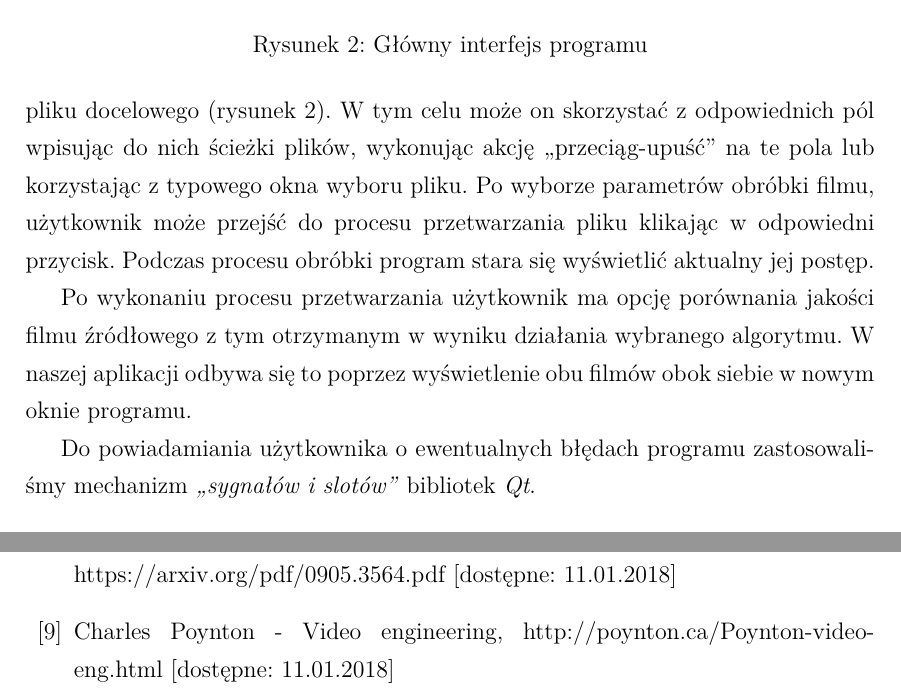
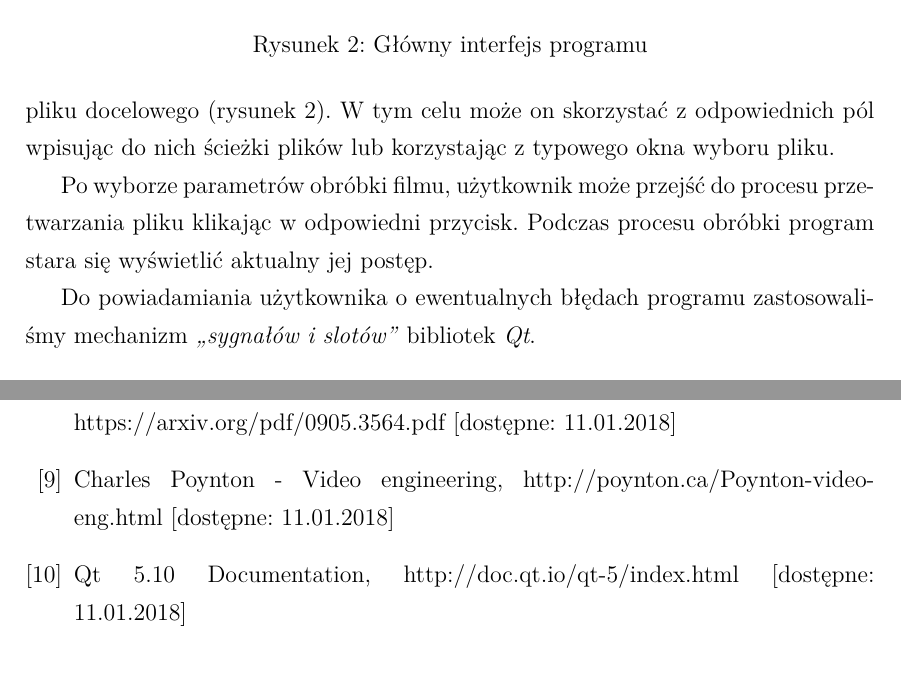
Before and after one commit to DEVDante/FilmUpper, a LaTeX document (documentation/przykladInz-utf8.tex): two parts of pages 23 and 59 of 59, joined at a grey line, cut so that both start at the same text. Compiled offline with pdfLaTeX.

Commit message:
Small doc change

```diff
--- a/documentation/przykladInz-utf8.tex
+++ b/documentation/przykladInz-utf8.tex
@@ -160,16 +160,10 @@ Interfejs naszej aplikacji zbudowaliśmy w oparciu o zbiór bibliotek i narzędz
 \caption{Główny interfejs programu}
 \label{fig:MainInt}
 \end{figure}
-Interfejs prosi użytkownika o podanie pliku źródłowego oraz pliku docelowego (rysunek \ref{fig:MainInt}). W tym celu może on skorzystać z odpowiednich pól wpisując do nich ścieżki plików, wykonując akcję ,,przeciąg-upuść'' na te pola lub  korzystając z typowego okna wyboru pliku.
-\begin{figure}
-	%% add pic
-\end{figure}
+Interfejs prosi użytkownika o podanie pliku źródłowego oraz pliku docelowego (rysunek \ref{fig:MainInt}). W tym celu może on skorzystać z odpowiednich pól wpisując do nich ścieżki plików lub  korzystając z typowego okna wyboru pliku.
+
+
 Po wyborze parametrów obróbki filmu, użytkownik może przejść do procesu przetwarzania pliku klikając w odpowiedni przycisk. Podczas procesu obróbki program stara się wyświetlić aktualny jej postęp.
-
-Po wykonaniu procesu przetwarzania użytkownik ma opcję porównania jakości filmu źródłowego z tym otrzymanym w wyniku działania wybranego algorytmu. W naszej aplikacji odbywa się to poprzez wyświetlenie obu filmów obok siebie w nowym oknie programu.
-\begin{figure}
-	%% add pic
-\end{figure}
 
 Do powiadamiania użytkownika o ewentualnych błędach programu zastosowaliśmy mechanizm \emph{,,sygnałów i slotów''} bibliotek \emph{Qt}.
 \begin{verbatim}
@@ -884,6 +878,7 @@ Algorytmy zmieniające ilość klatek na sekundę także zwracały wyniki bliski
 \bibitem{InterpolationWiki}Interpolacja w przetwarzaniu danych wielowymiarowych, https://en.wikipedia.org/wiki/Multivariate\_interpolation [dostępne: 11.01.2018]
 \bibitem{BicubicSpline} Cristian Constantin Lalescu, \emph{Two hierarchies of spline interpolations.  Practical algorithms for multivariate higher order splines.}, https://arxiv.org/pdf/0905.3564.pdf [dostępne: 11.01.2018]
 \bibitem{YUVweb} Charles Poynton - Video engineering, http://poynton.ca/Poynton-video-eng.html [dostępne: 11.01.2018]
+\bibitem{QtDoc} Qt 5.10 Documentation, http://doc.qt.io/qt-5/index.html [dostępne: 11.01.2018]
 
 \end{thebibliography}
 \end{document}
```
Also changed, not shown: documentation/przykladInz-utf8.pdf, 3 other files.
